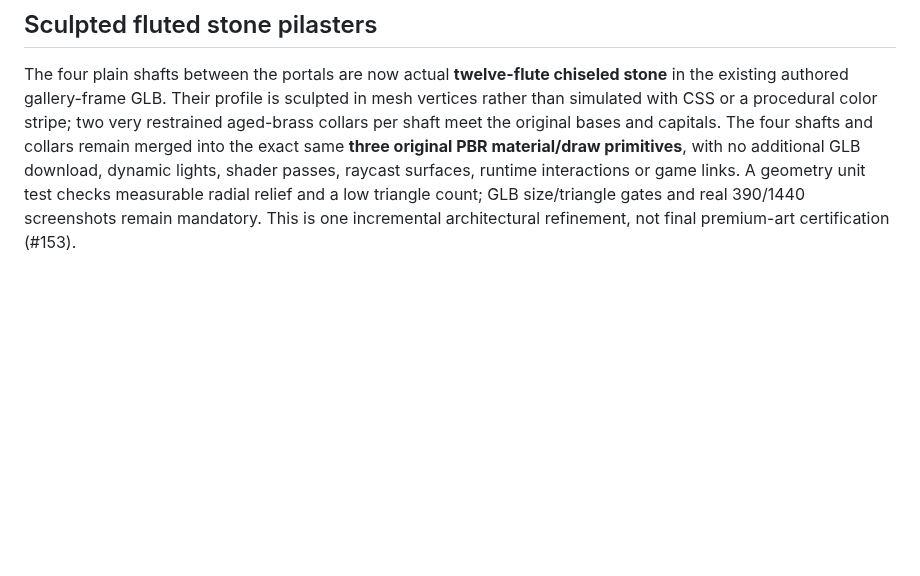
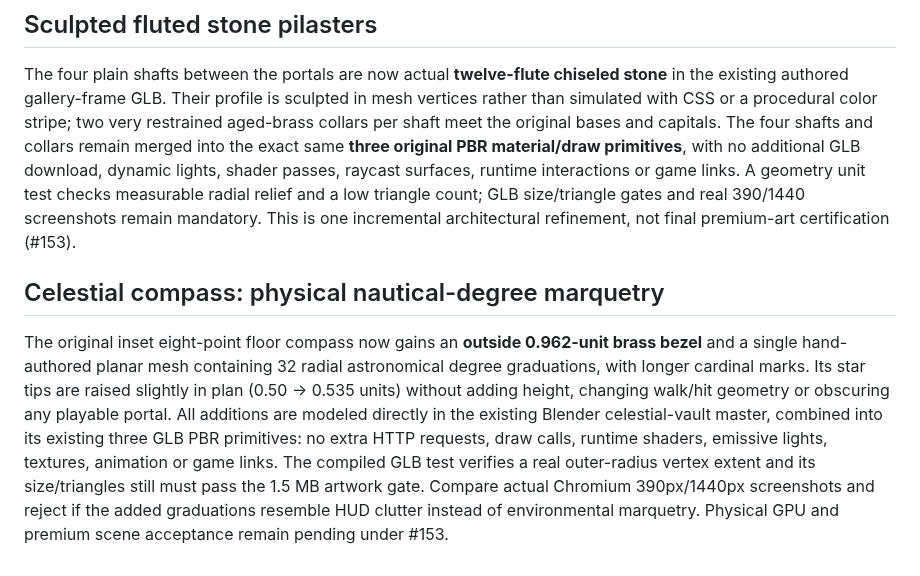
Before and after one commit to evilsysadmin/shadowops-infra, a Markdown page: portal/README.md, the part around the change. Rendered like a GitHub page; blank space fills up the shorter version.

Commit message:
docs(portal): new physical nautical degree marquetry and acceptance criteria

```diff
--- a/portal/README.md
+++ b/portal/README.md
@@ -176,3 +176,7 @@ The report labels suspected SwiftShader/llvmpipe/software renderers `not-qualifi
 ## Sculpted fluted stone pilasters
 
 The four plain shafts between the portals are now actual **twelve-flute chiseled stone** in the existing authored gallery-frame GLB. Their profile is sculpted in mesh vertices rather than simulated with CSS or a procedural color stripe; two very restrained aged-brass collars per shaft meet the original bases and capitals. The four shafts and collars remain merged into the exact same **three original PBR material/draw primitives**, with no additional GLB download, dynamic lights, shader passes, raycast surfaces, runtime interactions or game links. A geometry unit test checks measurable radial relief and a low triangle count; GLB size/triangle gates and real 390/1440 screenshots remain mandatory. This is one incremental architectural refinement, not final premium-art certification (#153).
+
+## Celestial compass: physical nautical-degree marquetry
+
+The original inset eight-point floor compass now gains an **outside 0.962-unit brass bezel** and a single hand-authored planar mesh containing 32 radial astronomical degree graduations, with longer cardinal marks. Its star tips are raised slightly in plan (0.50 → 0.535 units) without adding height, changing walk/hit geometry or obscuring any playable portal. All additions are modeled directly in the existing Blender celestial-vault master, combined into its existing three GLB PBR primitives: no extra HTTP requests, draw calls, runtime shaders, emissive lights, textures, animation or game links. The compiled GLB test verifies a real outer-radius vertex extent and its size/triangles still must pass the 1.5 MB artwork gate. Compare actual Chromium 390px/1440px screenshots and reject if the added graduations resemble HUD clutter instead of environmental marquetry. Physical GPU and premium scene acceptance remain pending under #153.
```
